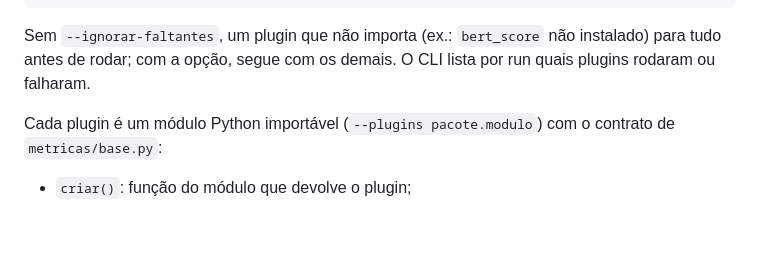
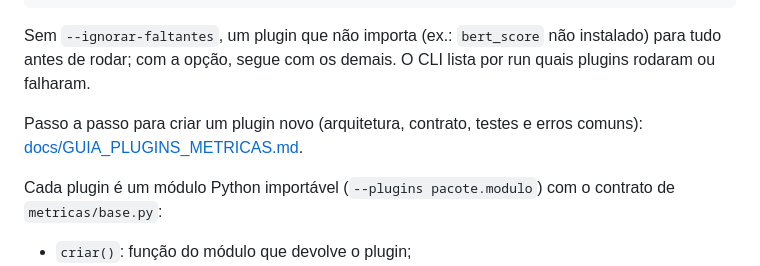
Before and after one commit to perrijuan/llm-ada-project, a Markdown page: README.md, the part around the change. Drawn GitHub-style; blank space fills up the shorter version.

Commit message:
Adiciona guia de plugins de métricas e link no README
Co-Authored-By: Devin AI <158243242+devin-ai-integration[bot]@users.noreply.github.com>

```diff
--- a/README.md
+++ b/README.md
@@ -124,6 +124,8 @@ python consolidar.py campanha_clinico                          # junta em consol
 Sem `--ignorar-faltantes`, um plugin que não importa (ex.: `bert_score` não instalado) para tudo
 antes de rodar; com a opção, segue com os demais. O CLI lista por run quais plugins rodaram ou falharam.
 
+Passo a passo para criar um plugin novo (arquitetura, contrato, testes e erros comuns): [docs/GUIA_PLUGINS_METRICAS.md](docs/GUIA_PLUGINS_METRICAS.md).
+
 Cada plugin é um módulo Python importável (`--plugins pacote.modulo`) com o contrato de `metricas/base.py`:
 
 - `criar()`: função do módulo que devolve o plugin;
```
Also changed, not shown: docs/GUIA_PLUGINS_METRICAS.md (added, +144 -0 lines).
